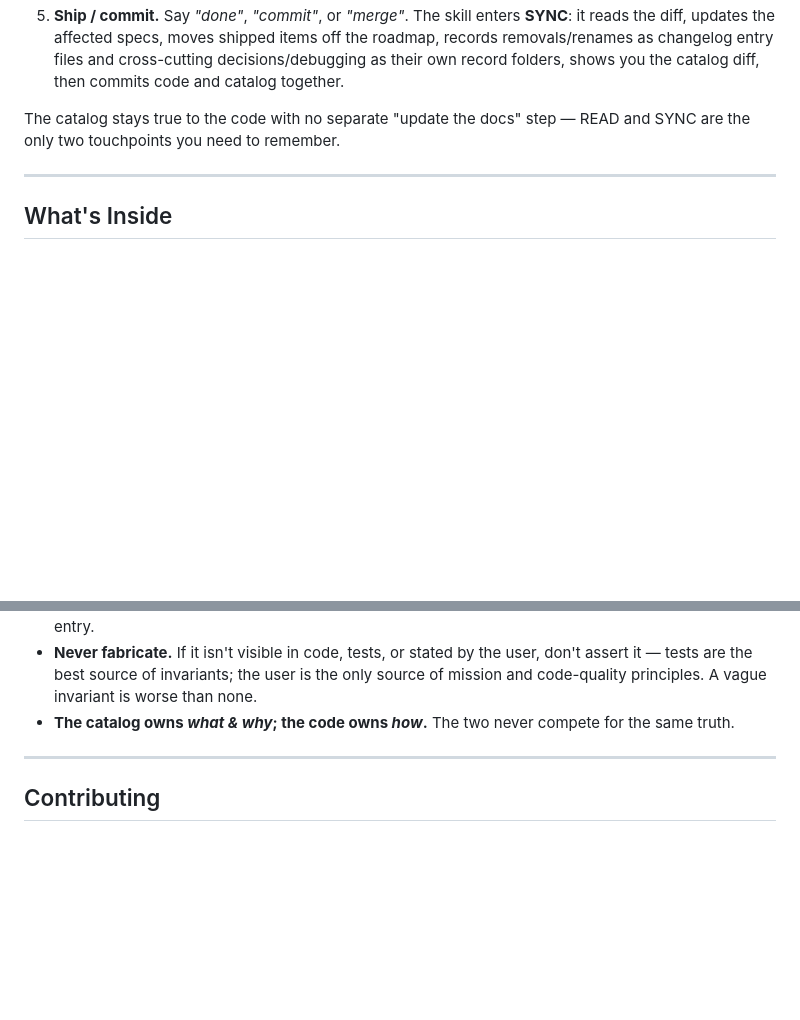
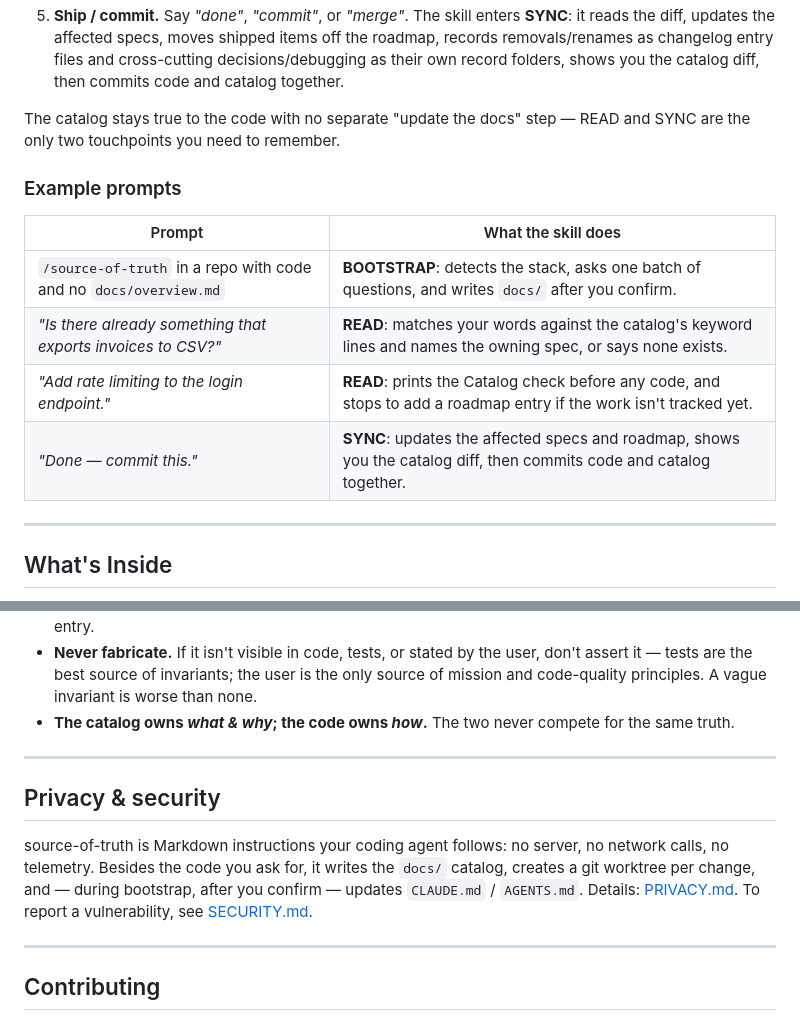
Before and after one commit to ngocquang/source-of-truth, a Markdown page: README.md, 2 parts joined by grey strips. GitHub-like rendering; blank space fills up the shorter version.

```diff
--- a/README.md
+++ b/README.md
@@ -201,6 +199,15 @@ You don't invoke the skill manually — it activates on context. The whole loop
 
 The catalog stays true to the code with no separate "update the docs" step — READ and SYNC are the only two touchpoints you need to remember.
 
+### Example prompts
+
+| Prompt | What the skill does |
+|---|---|
+| `/source-of-truth` in a repo with code and no `docs/overview.md` | **BOOTSTRAP**: detects the stack, asks one batch of questions, and writes `docs/` after you confirm. |
+| *"Is there already something that exports invoices to CSV?"* | **READ**: matches your words against the catalog's keyword lines and names the owning spec, or says none exists. |
+| *"Add rate limiting to the login endpoint."* | **READ**: prints the Catalog check before any code, and stops to add a roadmap entry if the work isn't tracked yet. |
+| *"Done — commit this."* | **SYNC**: updates the affected specs and roadmap, shows you the catalog diff, then commits code and catalog together. |
+
 ---
 
 ## What's Inside
@@ -263,6 +270,12 @@ Source-of-Truth is **rigid, not advisory** — its value comes from being follow
 
 ---
 
+## Privacy & security
+
+source-of-truth is Markdown instructions your coding agent follows: no server, no network calls, no telemetry. Besides the code you ask for, it writes the `docs/` catalog, creates a git worktree per change, and — during bootstrap, after you confirm — updates `CLAUDE.md` / `AGENTS.md`. Details: [PRIVACY.md](./PRIVACY.md). To report a vulnerability, see [SECURITY.md](./SECURITY.md).
+
+---
+
 ## Contributing
 
 Issues and pull requests are welcome at [github.com/ngocquang/source-of-truth](https://github.com/ngocquang/source-of-truth). The skill itself lives in `skills/source-of-truth/` — `SKILL.md` is the entry point, with `references/` for the detailed BOOTSTRAP / SYNC / changelog procedures. Edit there and the change reaches every supported agent.
```
Also changed, not shown: other parts of README.md (+1 -3 lines), PRIVACY.md (added, +34 -0 lines), SECURITY.md (added, +19 -0 lines).
